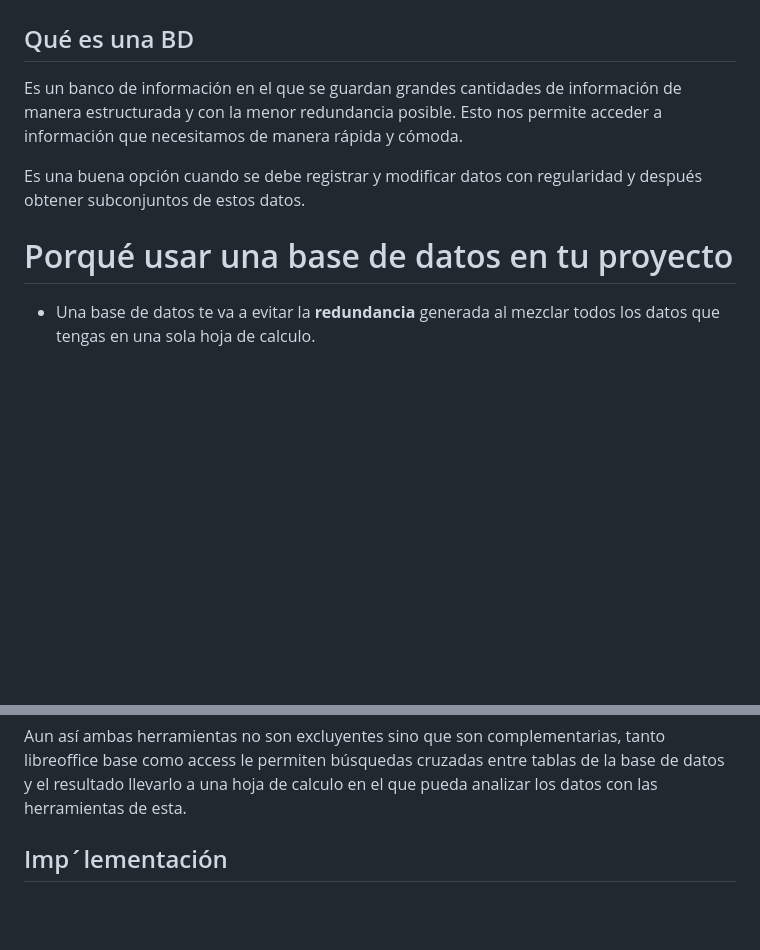
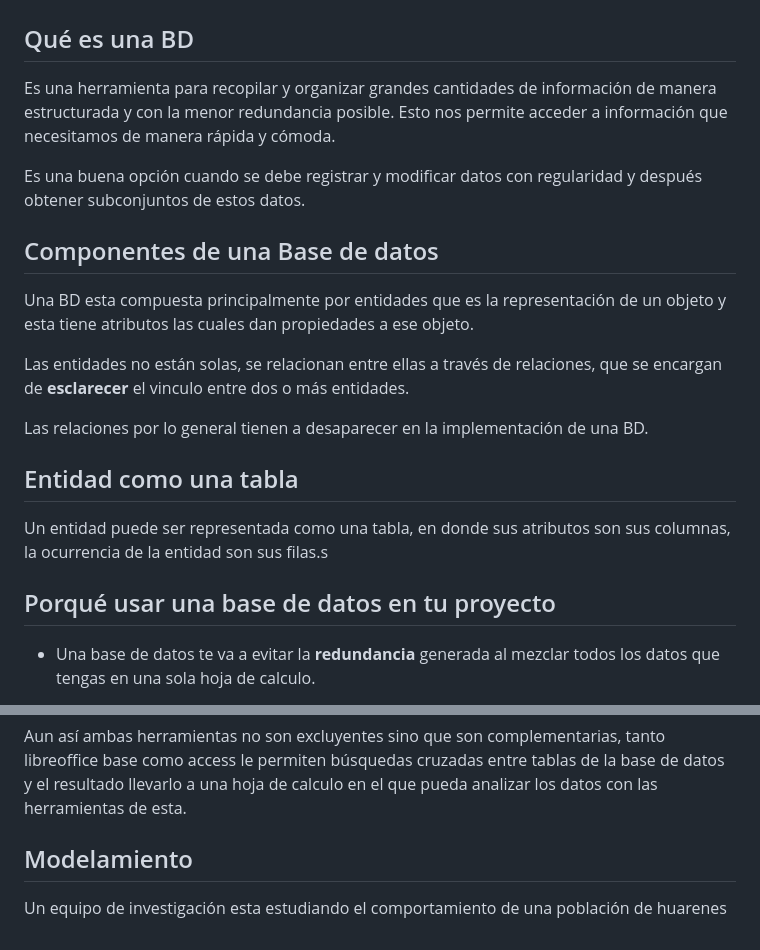
Before and after one commit to CuyiGuaton/Charla-base-de-datos-USACH, a Markdown page: readme.md, 2 parts joined by grey strips. GitHub-like rendering; blank space fills up the shorter version.

Commit message:
Compoinentes y entidad como tabla

```diff
--- a/readme.md
+++ b/readme.md
@@ -2,11 +2,24 @@
 
 ## Qué es una BD
 
-Es un banco de información en el que se guardan grandes cantidades de información de manera estructurada y con la menor redundancia posible. Esto nos permite acceder a información que necesitamos de manera rápida y cómoda.
+Es una herramienta para recopilar y organizar grandes cantidades de información de manera estructurada y con la menor redundancia posible. Esto nos permite acceder a información que necesitamos de manera rápida y cómoda.
 
 Es una buena opción  cuando se debe  registrar y modificar datos con regularidad y después obtener subconjuntos de estos datos.
 
-# Porqué usar una base de datos en tu proyecto
+## Componentes de una Base de datos
+
+Una BD esta compuesta principalmente por entidades que es la representación de un objeto y esta tiene atributos las cuales dan propiedades a ese objeto.
+
+Las entidades no están solas, se relacionan entre ellas a través de relaciones, que se encargan de **esclarecer** el vinculo entre dos o más entidades.
+
+Las relaciones por lo general tienen a desaparecer en la implementación de una BD.
+
+## Entidad como una tabla
+
+Un entidad puede ser representada como una tabla, en donde sus atributos son sus columnas, la ocurrencia de la entidad son sus filas.s
+
+
+## Porqué usar una base de datos en tu proyecto
 
 - Una base de datos te va a evitar la **redundancia** generada al mezclar todos los datos que tengas en una sola hoja de calculo.
 
@@ -51,4 +64,6 @@ Esto se debe a que las hojas de calculo no están hecha para administrar grandes
 
 Aun así ambas herramientas no son excluyentes sino que son complementarias, tanto libreoffice base como access le permiten búsquedas cruzadas entre tablas de la base de datos y el resultado llevarlo a una hoja de calculo en el que pueda analizar los datos con las herramientas de esta.
 
-## Imp´lementación
+## Modelamiento
+
+Un equipo de investigación esta estudiando el comportamiento de una población de huarenes
```
Also changed, not shown: presentación.md (+48 -11 lines), images/rel.png (added).
